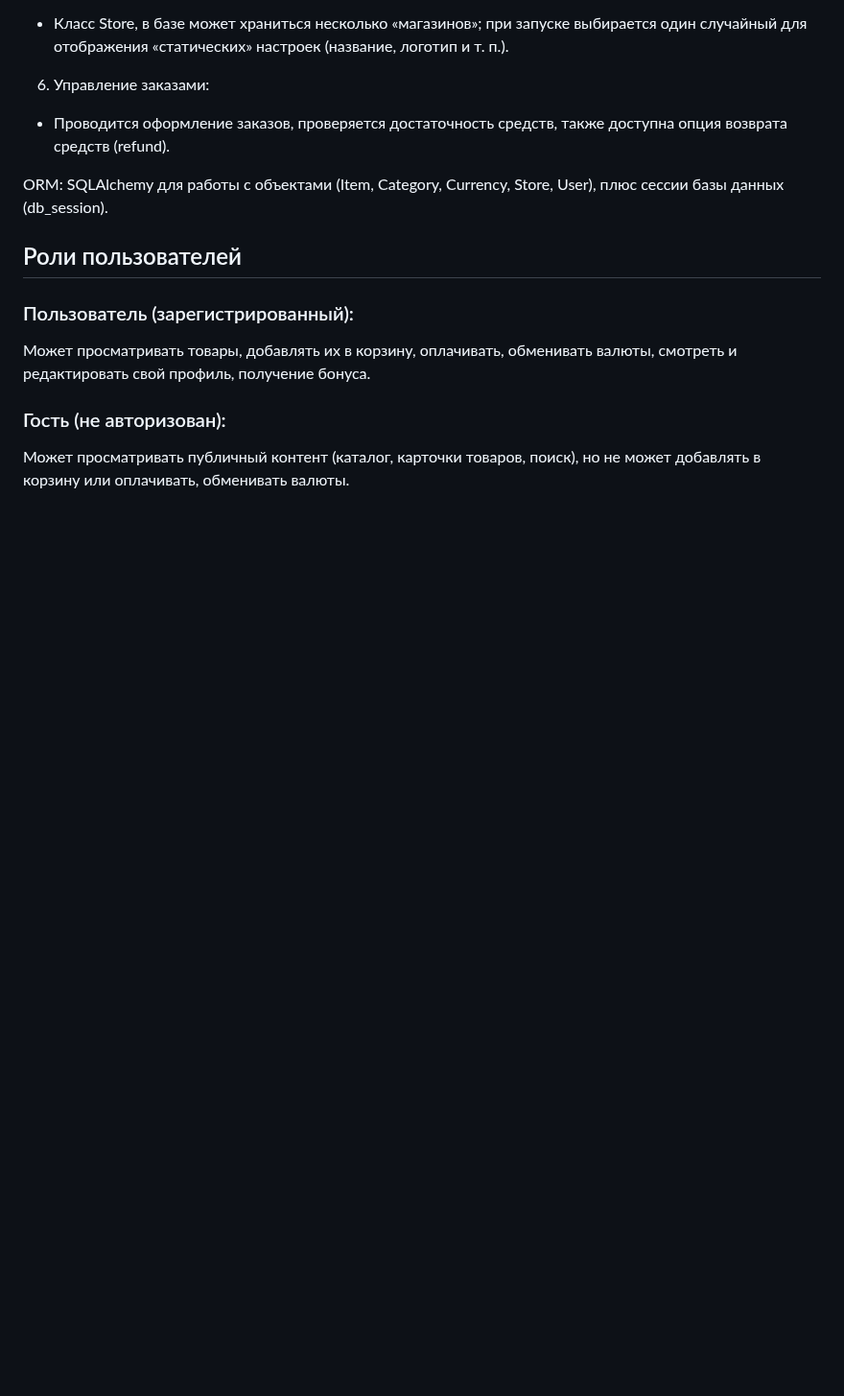
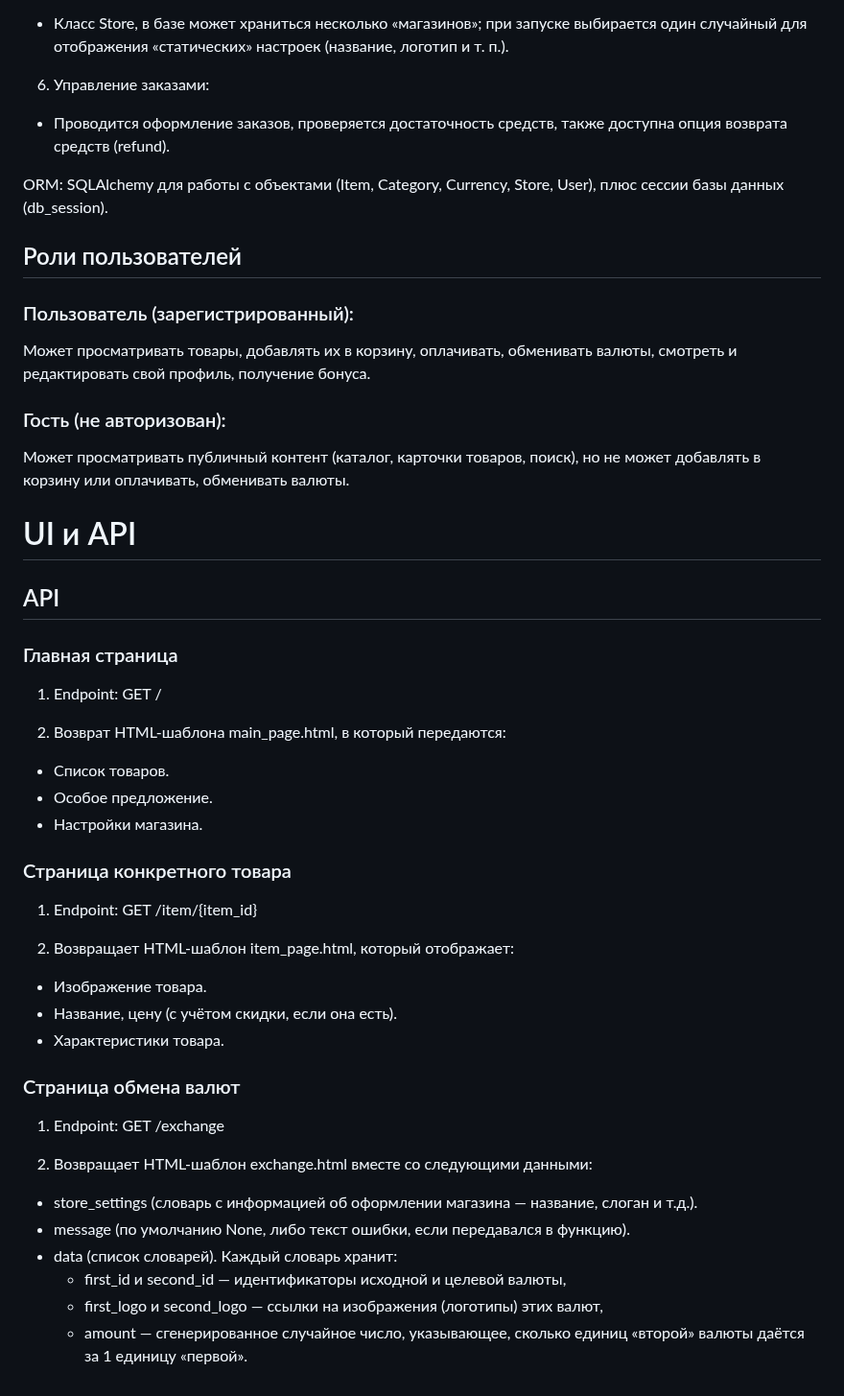
Before and after one commit to denischumak/web-project, a Markdown page: README.md, the part around the change. Shown at 96% size. Rendered like a GitHub page; blank space fills up the shorter version.

Commit message:
update README
add some api descriptions

```diff
--- a/README.md
+++ b/README.md
@@ -70,3 +70,37 @@ ORM: SQLAlchemy для работы с объектами (Item, Category, Curre
 ### Гость (не авторизован):
 
 Может просматривать публичный контент (каталог, карточки товаров, поиск), но не может добавлять в корзину или оплачивать, обменивать валюты.
+
+# UI и API
+
+## API
+
+### Главная страница
+
+1. Endpoint: GET /
+
+2. Возврат HTML-шаблона main_page.html, в который передаются:
+  - Список товаров.
+  - Особое предложение.
+  - Настройки магазина.
+
+### Страница конкретного товара
+
+1. Endpoint: GET /item/{item_id}
+
+2. Возвращает HTML-шаблон item_page.html, который отображает:
+  - Изображение товара.
+  - Название, цену (с учётом скидки, если она есть).
+  - Характеристики товара.
+
+### Страница обмена валют
+
+1. Endpoint: GET /exchange
+
+2. Возвращает HTML-шаблон exchange.html вместе со следующими данными:
+  - store_settings (словарь с информацией об оформлении магазина — название, слоган и т.д.).
+  - message (по умолчанию None, либо текст ошибки, если передавался в функцию).
+  - data (список словарей). Каждый словарь хранит:
+    - first_id и second_id — идентификаторы исходной и целевой валюты,
+    - first_logo и second_logo — ссылки на изображения (логотипы) этих валют,
+    - amount — сгенерированное случайное число, указывающее, сколько единиц «второй» валюты даётся за 1 единицу «первой».
```
